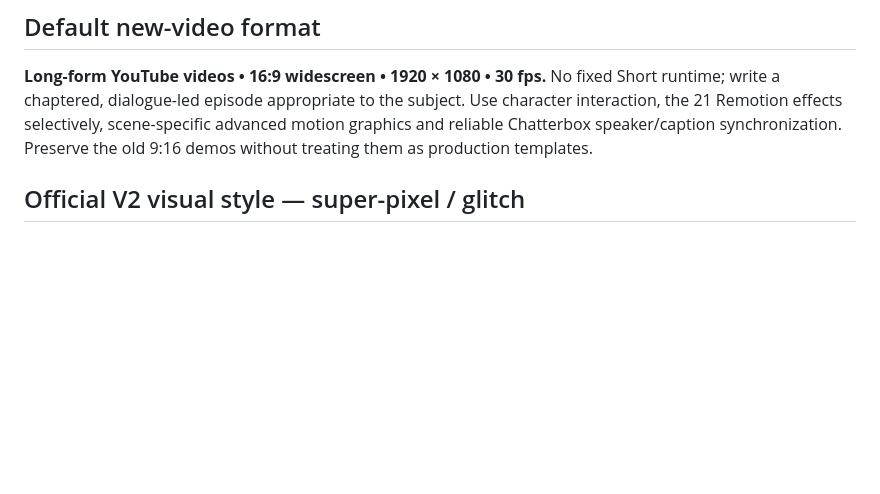
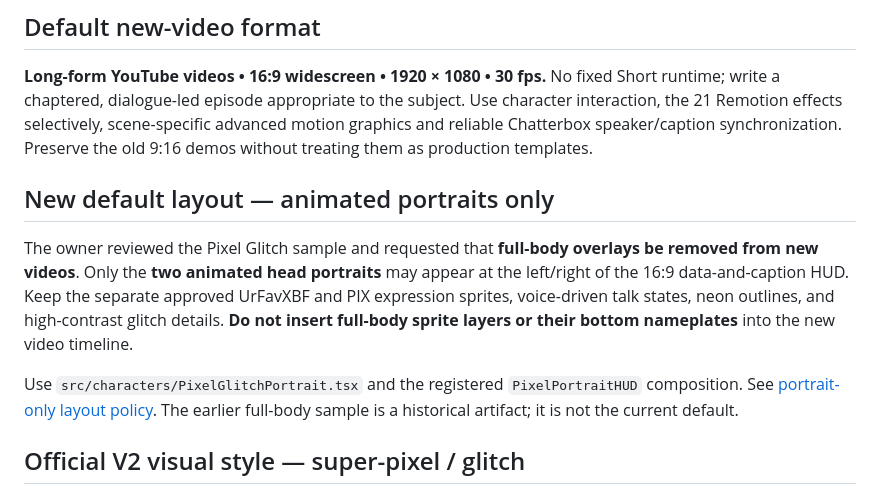
Before and after one commit to urfavxbf/video-ai-editor, a Markdown page: README.md, the part around the change. GitHub-like rendering; blank space fills up the shorter version.

Commit message:
docs(layout): set animated heads only, remove full-body overlays

```diff
--- a/README.md
+++ b/README.md
@@ -9,6 +9,12 @@
 ## Default new-video format
 
 **Long-form YouTube videos • 16:9 widescreen • 1920 × 1080 • 30 fps.** No fixed Short runtime; write a chaptered, dialogue-led episode appropriate to the subject. Use character interaction, the 21 Remotion effects selectively, scene-specific advanced motion graphics and reliable Chatterbox speaker/caption synchronization. Preserve the old 9:16 demos without treating them as production templates.
+
+## New default layout — animated portraits only
+
+The owner reviewed the Pixel Glitch sample and requested that **full-body overlays be removed from new videos**. Only the **two animated head portraits** may appear at the left/right of the 16:9 data-and-caption HUD. Keep the separate approved UrFavXBF and PIX expression sprites, voice-driven talk states, neon outlines, and high-contrast glitch details. **Do not insert full-body sprite layers or their bottom nameplates** into the new video timeline.
+
+Use `src/characters/PixelGlitchPortrait.tsx` and the registered `PixelPortraitHUD` composition. See [portrait-only layout policy](docs/PIXEL_GLITCH_PORTRAITS_ONLY.md). The earlier full-body sample is a historical artifact; it is not the current default.
 
 ## Official V2 visual style — super-pixel / glitch
 
```
